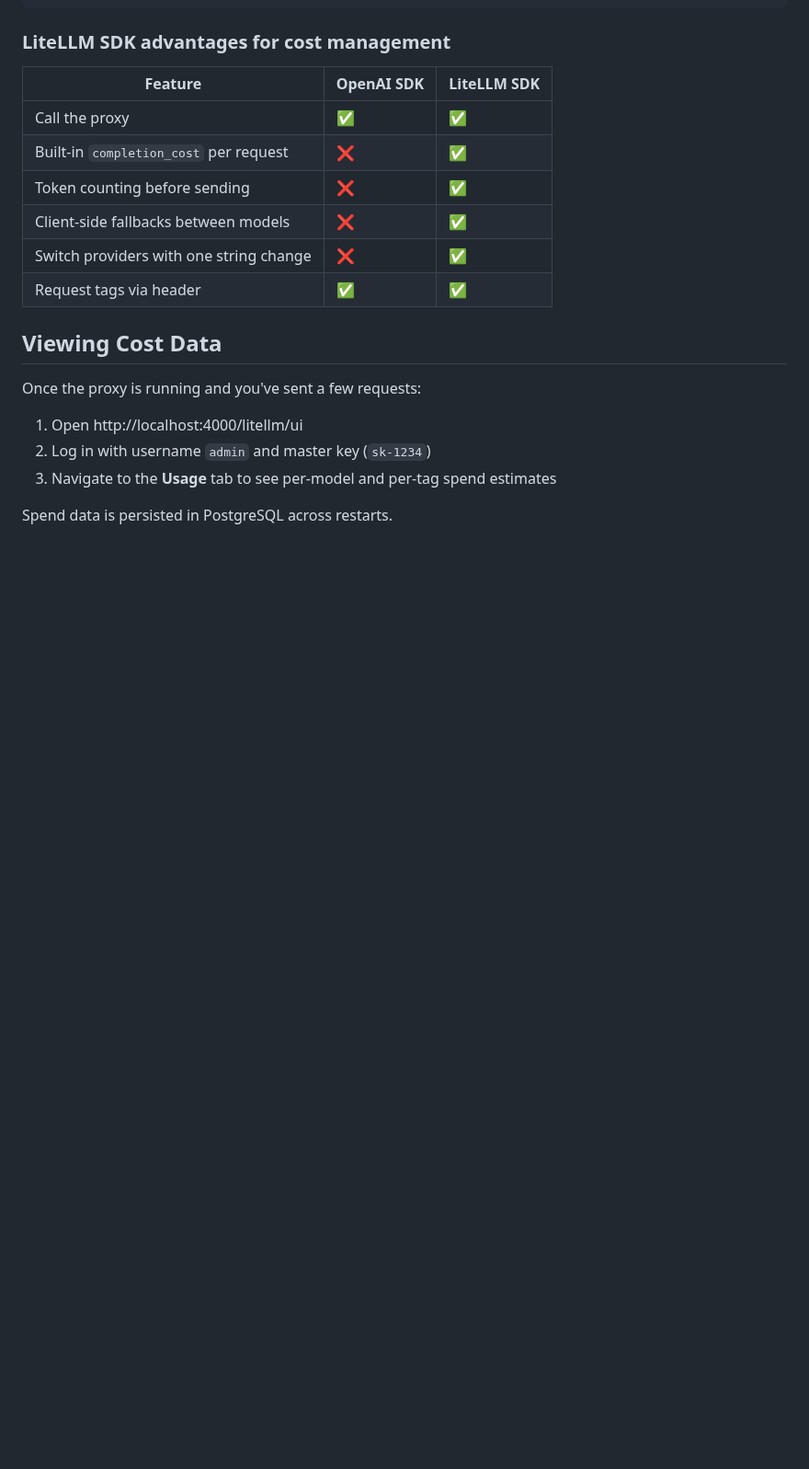
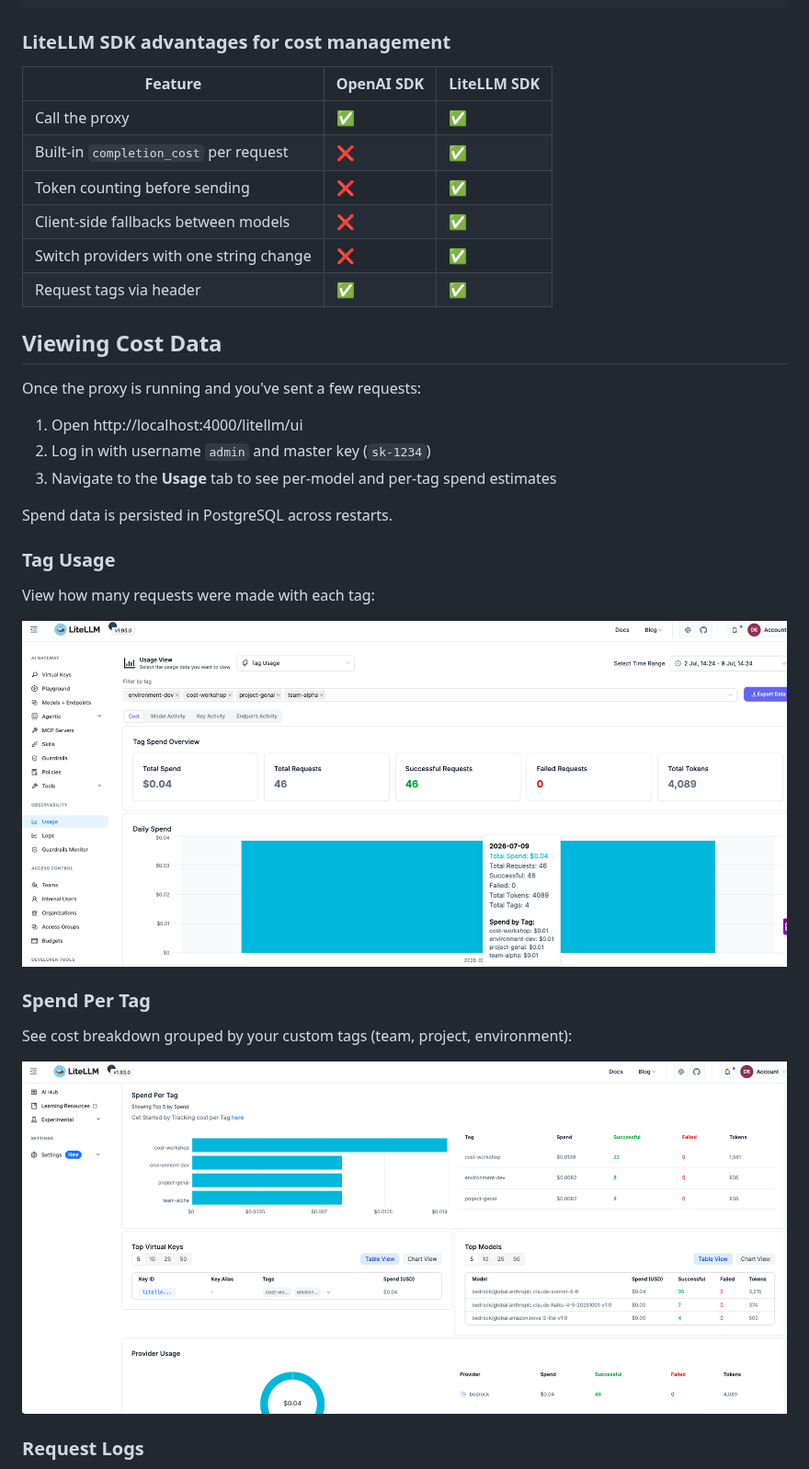
Before and after one commit to aws-samples/sample-code-for-genai-cost-management-workshop, a Markdown page: samples/7-litellm/README.md, the part around one of its changes. Shown at 92% size. Drawn GitHub-style; pictures changed too: images/LiteLLM-Spend-Per-Tag.png (added), images/LiteLLM-Tag-Usage.png (added); blank space fills up the shorter version.

Commit message:
Added details about viewing Tag Usage and Request Logs in LiteLLM

```diff
--- a/samples/7-litellm/README.md
+++ b/samples/7-litellm/README.md
@@ -193,3 +193,17 @@ Once the proxy is running and you've sent a few requests:
 
 Spend data is persisted in PostgreSQL across restarts.
 
+### Tag Usage
+
+View how many requests were made with each tag:
+
+![LiteLLM Tag Usage](../../images/LiteLLM-Tag-Usage.png)
+
+### Spend Per Tag
+
+See cost breakdown grouped by your custom tags (team, project, environment):
+
+![LiteLLM Spend Per Tag](../../images/LiteLLM-Spend-Per-Tag.png)
+
+### Request Logs
+
```
Also changed, not shown: other parts of samples/7-litellm/README.md (+10 -0 lines), images/LiteLLM-Logs-Log-List.png (added), images/LiteLLM-Logs-Log-Record.png (added).
